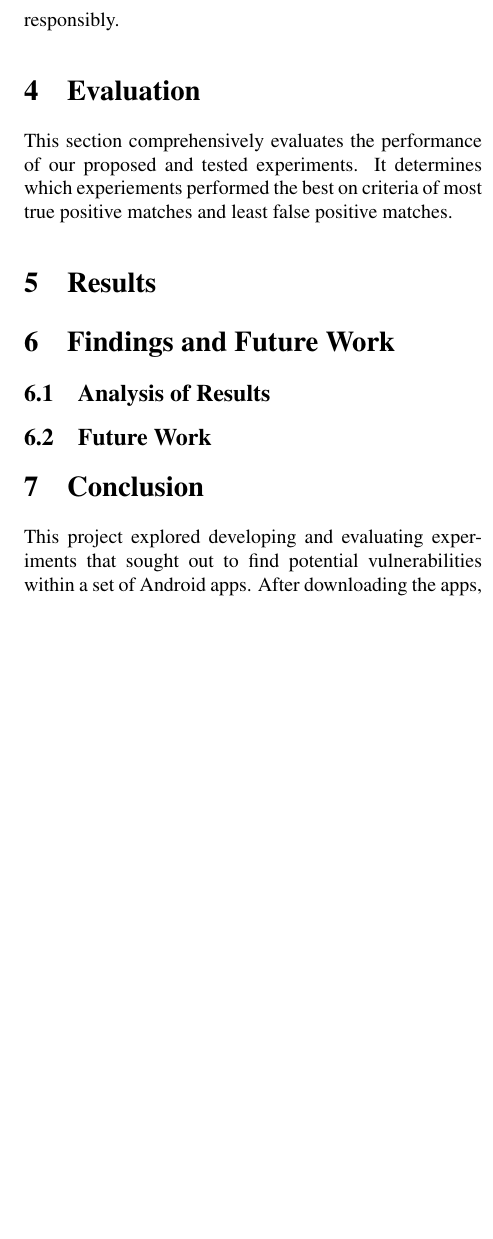
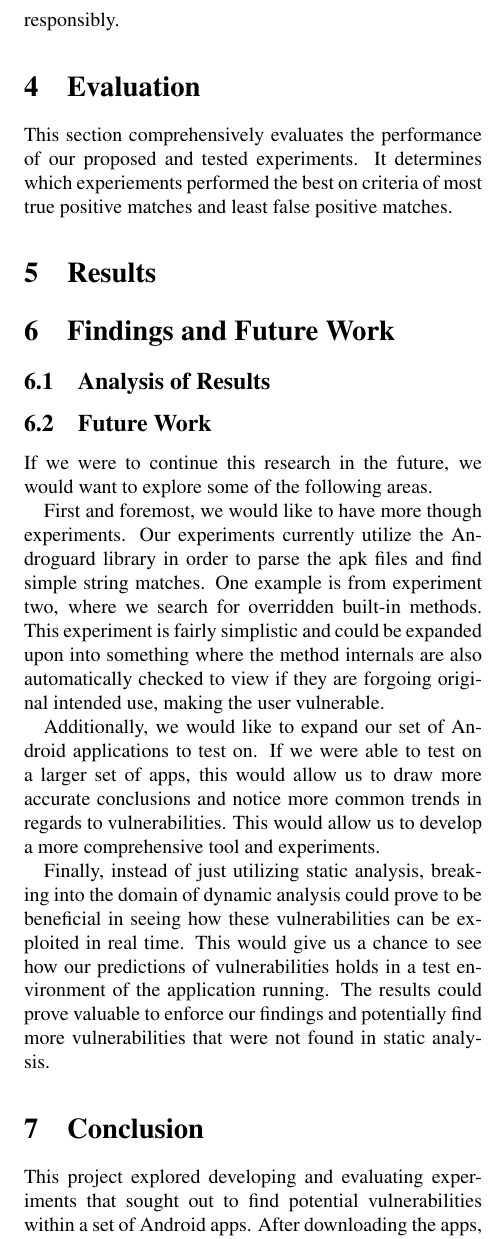
Before and after one commit to CRAB-Droid/app-nalysis, a LaTeX paper (paper/project-name.tex, which reads paper/findings.tex): part of one column of page 4 of 4 before the commit and part of one column of page 4 of 5 after it, cut so that both start at the same text, the shorter picture padded with empty space. Compiled offline with pdfLaTeX.

Commit message:
Added future work

```diff
--- a/paper/findings.tex
+++ b/paper/findings.tex
@@ -6,3 +6,15 @@
 \subsection{Analysis of Results}
 
 \subsection{Future Work}
+If we were to continue this research in the future, we would want to explore some of the following areas.
+
+First and foremost, we would like to have more though experiments. Our experiments currently utilize the Androguard library in order to parse the apk files
+and find simple string matches. One example is from experiment two, where we search for overridden built-in methods. This experiment is fairly simplistic
+and could be expanded upon into something where the method internals are also automatically checked to view if they are forgoing original intended use, making the user vulnerable.
+
+Additionally, we would like to expand our set of Android applications to test on. If we were able to test on a larger set of apps, this would allow us to draw more accurate
+conclusions and notice more common trends in regards to vulnerabilities. This would allow us to develop a more comprehensive tool and experiments.
+
+Finally, instead of just utilizing static analysis, breaking into the domain of dynamic analysis could prove to be beneficial in seeing how these vulnerabilities can be exploited in real time.
+This would give us a chance to see how our predictions of vulnerabilities holds in a test environment of the application running. The results could prove valuable to enforce our findings and
+potentially find more vulnerabilities that were not found in static analysis.
```
Also changed, not shown: paper/project-name.pdf.
